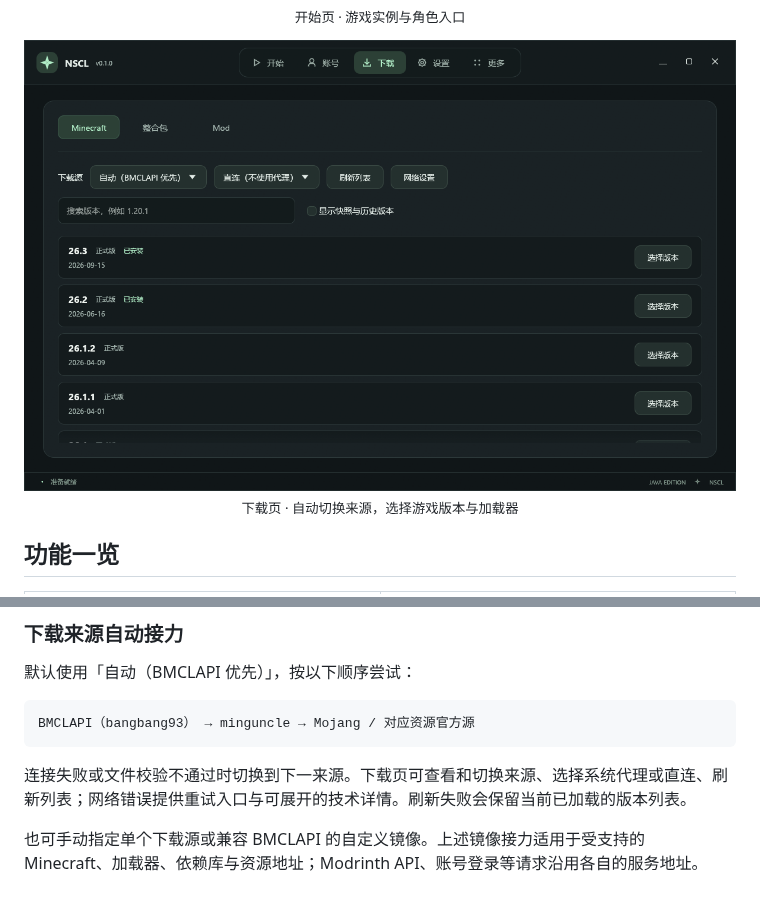
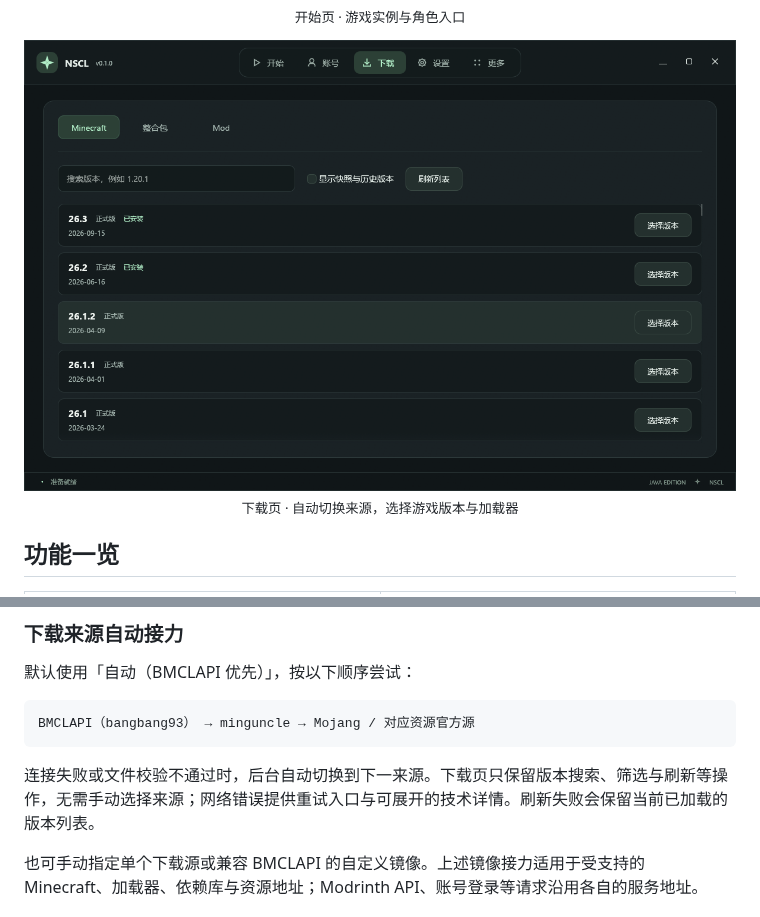
Before and after one commit to JeffreyMing2004/NorthStar-Minecraft-Launcher, a Markdown page: README.md, 2 parts joined by grey strips. Drawn GitHub-style; pictures changed too: docs/images/downloads.png.

````diff
--- a/README.md
+++ b/README.md
@@ -64,7 +64,7 @@ NSCL 将游戏安装、账号、实例与模组管理放在一个原生窗口里
 BMCLAPI（bangbang93） → minguncle → Mojang / 对应资源官方源
 ```
 
-连接失败或文件校验不通过时切换到下一来源。下载页可查看和切换来源、选择系统代理或直连、刷新列表；网络错误提供重试入口与可展开的技术详情。刷新失败会保留当前已加载的版本列表。
+连接失败或文件校验不通过时，后台自动切换到下一来源。下载页只保留版本搜索、筛选与刷新等操作，无需手动选择来源；网络错误提供重试入口与可展开的技术详情。刷新失败会保留当前已加载的版本列表。
 
 也可手动指定单个下载源或兼容 BMCLAPI 的自定义镜像。上述镜像接力适用于受支持的 Minecraft、加载器、依赖库与资源地址；Modrinth API、账号登录等请求沿用各自的服务地址。
 
````
Also changed, not shown: docs/launcher-ui-references.md (+2 -2 lines), 2 other files.
